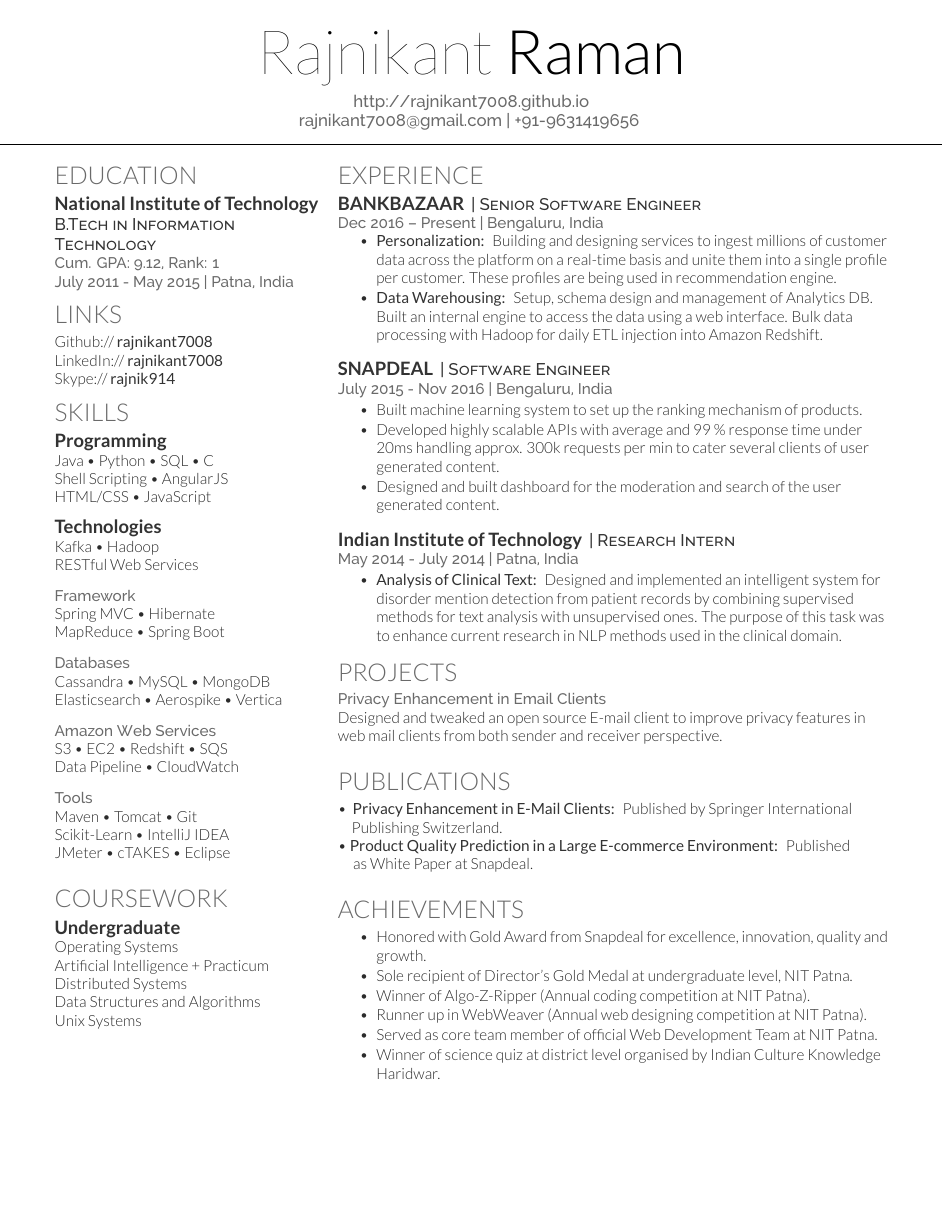
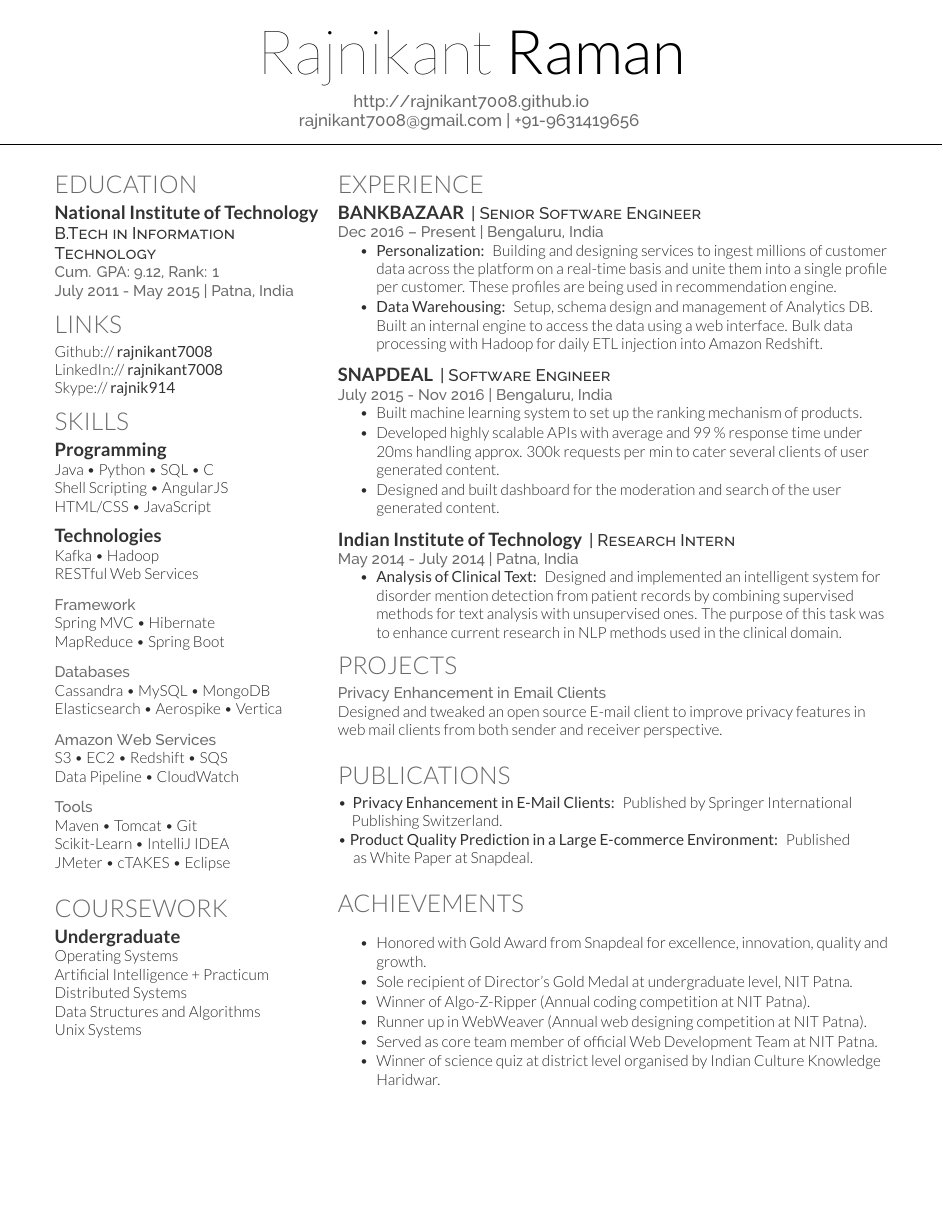
Before and after one commit to rajnikant7008/rajnikant-resume, a LaTeX CV (rajnikant-resume-openfont.tex, which reads rajnikant-resume-openfont.cls): the whole page. Compiled offline with XeLaTeX.

Commit message:
Hacky space fix

```diff
--- a/rajnikant-resume-openfont.cls
+++ b/rajnikant-resume-openfont.cls
@@ -1,5 +1,5 @@
 % Intro Options
-\ProvidesClass{deedy-resume-openfont}[2014/04/30 CV class]
+\ProvidesClass{rajnikant-resume-openfont}[2020/06/19 CV class]
 \NeedsTeXFormat{LaTeX2e}
 \DeclareOption{print}{\def\@cv@print{}}
 \DeclareOption*{%
@@ -17,6 +17,7 @@
 \usepackage[UKenglish]{babel}
 \usepackage[UKenglish]{isodate}
 \usepackage{fontspec,xltxtra,xunicode}
+\usepackage{parskip}
 
 % Color definitions
 \definecolor{date}{HTML}{666666}
--- a/rajnikant-resume-openfont.tex
+++ b/rajnikant-resume-openfont.tex
@@ -168,7 +166,6 @@ Unix Systems
 \runsubsection{\href{https://www.bankbazaar.com}{BANKBAZAAR}}
 \descript{| Senior Software Engineer }
 \location{ Dec 2016 – Present | Bengaluru, India}
-\vspace{\topsep} % Hacky fix for awkward extra vertical space
 \begin{tightemize}
 \item \custombold{Personalization:}  Building and designing services to ingest millions of customer data across the platform on a
 real-time basis and unite them into a single profile per customer. These profiles are being used in recommendation engine.
```
Also changed, not shown: rajnikant-resume-openfont.pdf, rajnikant-resume-openfont.tex (6 more changed lines).
